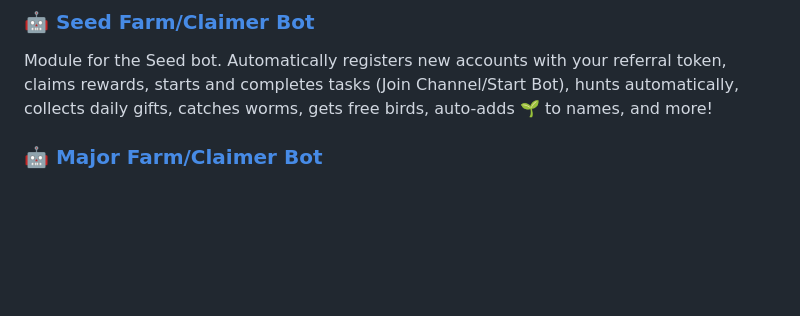
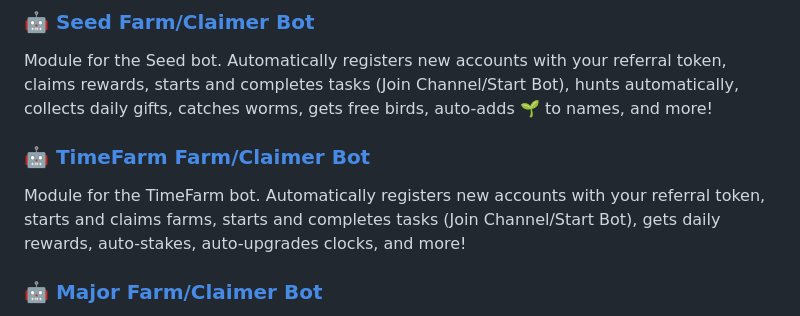
Before and after one commit to masterking32/MasterCryptoFarmBot, a Markdown page: README.MD, the part around the change. Drawn GitHub-style; blank space fills up the shorter version.

```diff
--- a/README.MD
+++ b/README.MD
@@ -51,6 +51,10 @@ Module for the NotPixel bot. Automatically registers new accounts with your refe
 ### 🤖 [Seed Farm/Claimer Bot](https://t.me/seed_coin_bot/app?startapp=95736407)
 
 Module for the Seed bot. Automatically registers new accounts with your referral token, claims rewards, starts and completes tasks (Join Channel/Start Bot), hunts automatically, collects daily gifts, catches worms, gets free birds, auto-adds 🌱 to names, and more!
+
+### 🤖 [TimeFarm Farm/Claimer Bot](https://t.me/TimeFarmCryptoBot?start=P0pVlE6x4Rm0bPqo)
+
+Module for the TimeFarm bot. Automatically registers new accounts with your referral token, starts and claims farms, starts and completes tasks (Join Channel/Start Bot), gets daily rewards, auto-stakes, auto-upgrades clocks, and more!
 
 ### 🤖 [Major Farm/Claimer Bot](https://t.me/major/start?startapp=95736407)
 
```
